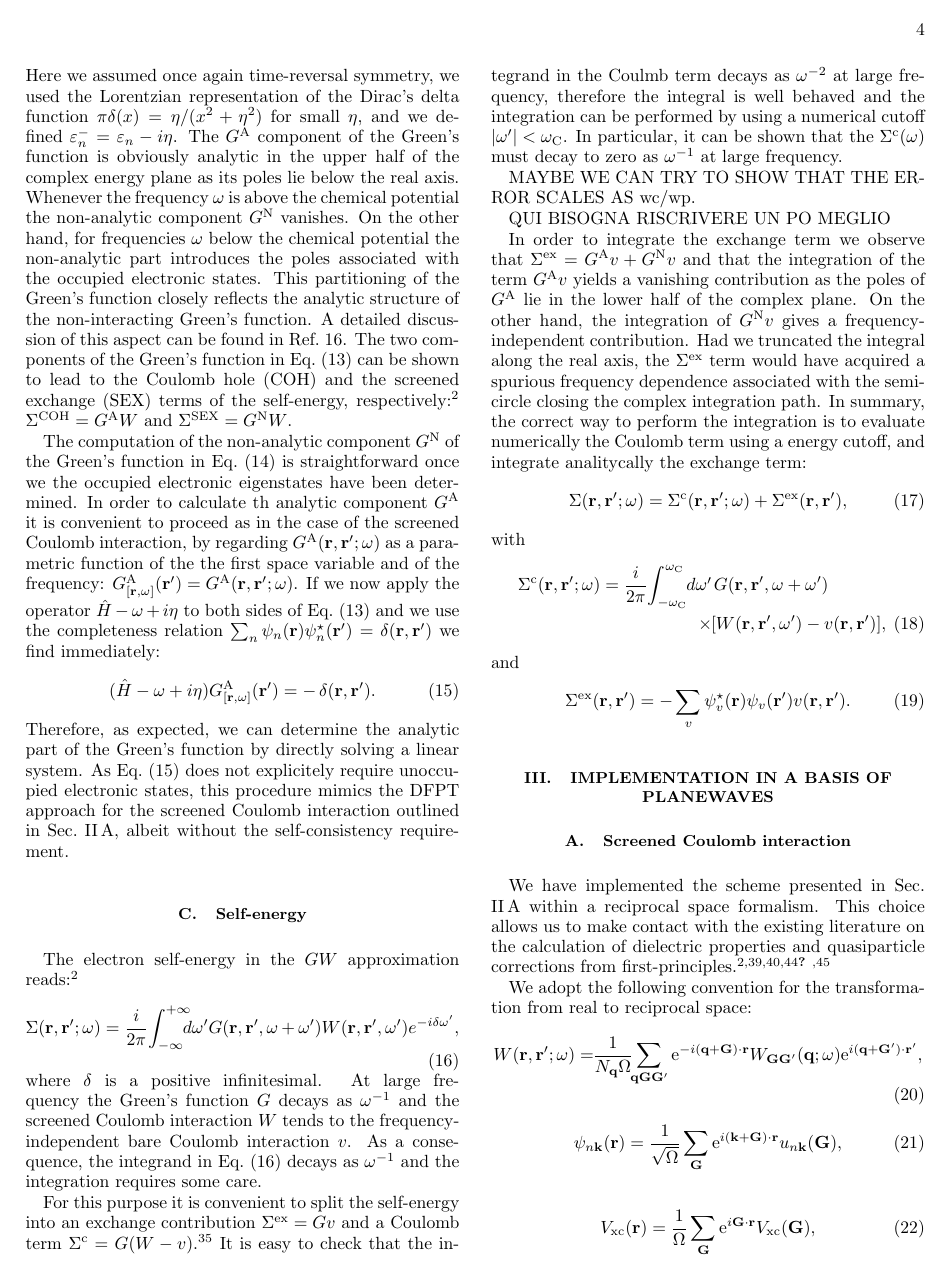
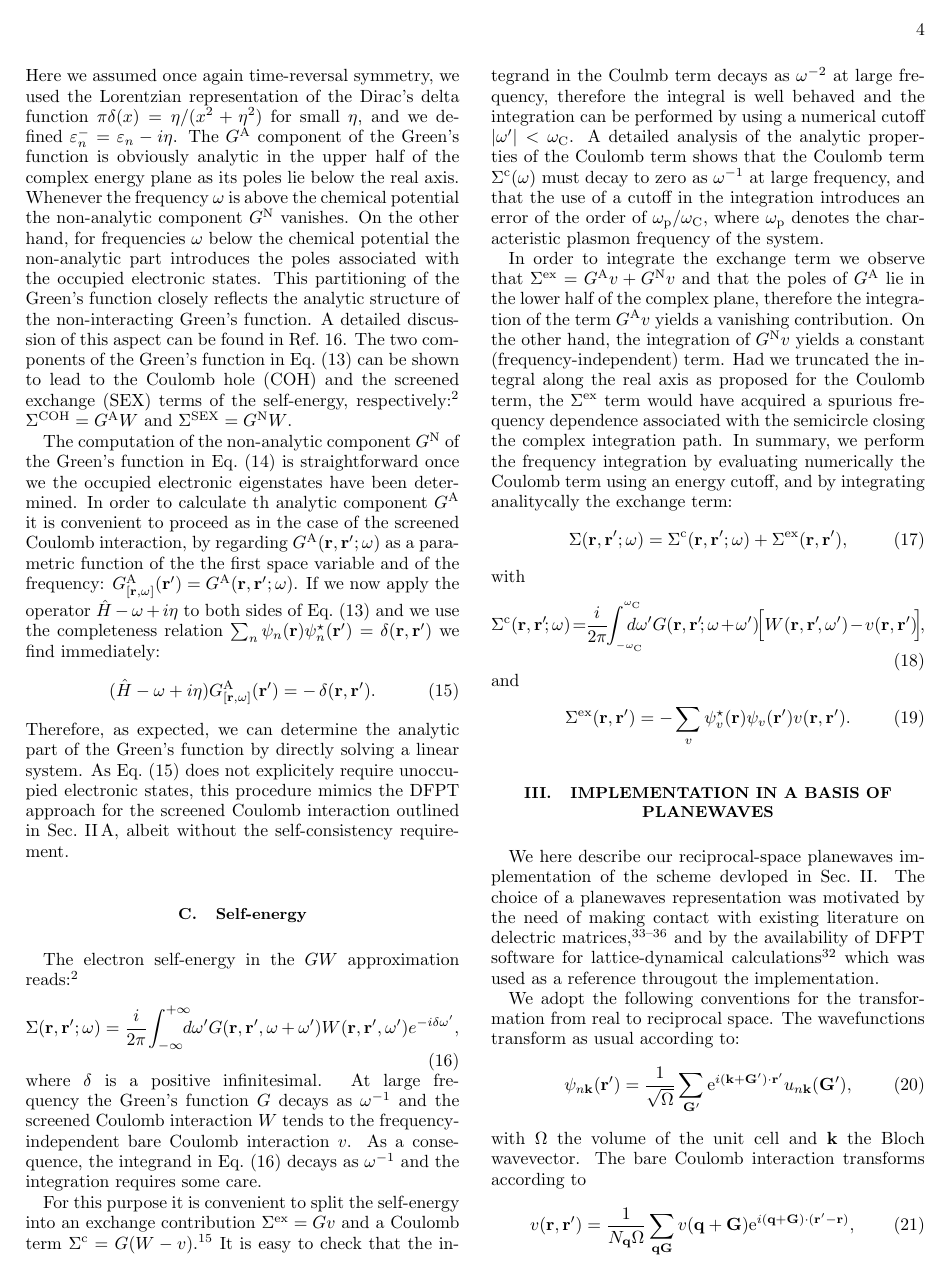
Before and after one commit to QEF/SternheimerGW, a LaTeX paper (Doc/paper/gwhs.tex): page 4 of 11. Compiled offline with pdfLaTeX.

Commit message:
updated to paper - reciprocal space theory
git-svn-id: https://rothery3.materials.ox.ac.uk/svn/sgw/trunk@196 21dd5d8e-1f79-4369-87ad-170e0d29e828

```diff
--- a/Doc/paper/gwhs.tex
+++ b/Doc/paper/gwhs.tex
@@ -419,35 +419,38 @@ bare Coulomb interaction $v$. As a consequence, the integrand in Eq.\ (\ref{eq.s
 decays as $\w^{-1}$ and the integration requires some care.
 
 For this purpose it is convenient to split the self-energy into an exchange contribution
-$\Sigma^{\rm ex}=Gv$ and a Coulomb term $\Sigma^{\rm c}=G(W-v)$.\cite{pade3}
+$\Sigma^{\rm ex}=Gv$ and a Coulomb term $\Sigma^{\rm c}=G(W-v)$.\cite{blochl}
 It is easy to check that the integrand in the Coulmb term decays as
 $\w^{-2}$ at large frequency, therefore the integral is well behaved and the
 integration can be performed by using a numerical cutoff $|\wp|< \wc$.
-In particular, it can be shown that the $\Sigma^{\rm c}(\w)$ must decay to zero
-as $\w^{-1}$ at large frequency.
-
-MAYBE WE CAN TRY TO SHOW THAT THE ERROR SCALES AS wc/wp.
-
-QUI BISOGNA RISCRIVERE UN PO MEGLIO
+A detailed analysis of the analytic properties of the Coulomb term shows
+that the Coulomb term $\Sigma^{\rm c}(\w)$ must decay to zero as $\w^{-1}$
+at large frequency, and that the use of a cutoff in the integration
+introduces an error of the order of $\w_{\rm p}/\wc$, where $\w_{\rm p}$ denotes
+the characteristic plasmon frequency of the system.
 
 In order to integrate the exchange term we observe that $\Sigma^{\rm ex}=G^{\rm A}v + G^{\rm N}v$
-and that the integration of the term $G^{\rm A}v$ yields a vanishing contribution as
-the poles of $G^{\rm A}$ lie in the lower half of the complex plane.
-On the other hand, the integration of $G^{\rm N}v$ gives a frequency-independent contribution.
-Had we truncated the integral along the real axis, the $\Sigma^{\rm ex}$ term
-would have acquired a spurious frequency dependence associated with
+and that the poles of $G^{\rm A}$ lie in the lower half of the complex plane, therefore
+the integration of the term $G^{\rm A}v$ yields a vanishing contribution.
+On the other hand, the integration of $G^{\rm N}v$ yields a constant (frequency-independent) term.
+Had we truncated the integral along the real axis as proposed for the Coulomb term,
+the $\Sigma^{\rm ex}$ term would have acquired a spurious frequency dependence associated with
 the semicircle closing the complex integration path.
-In summary, the correct way to perform the integration is to evaluate numerically
-the Coulomb term using a energy cutoff, and integrate analitycally the exchange term:
+In summary, we perform the frequency integration by evaluating numerically
+the Coulomb term using an energy cutoff, and by integrating analitycally the exchange term:
   \begin{equation}
   \Sigma(\r,\rp;\w) = \Sigma^{\rm c}(\r,\rp;\w) + \Sigma^{\rm ex}(\r,\rp),
   \end{equation}
 with
-  \begin{eqnarray}
-  \!\!\!\! \Sigma^{\rm c}(\r,\rp;\w) = \frac{i}{2\pi} \! \int_{-\wc}^\wc \!\!& \!\!d\wp &
-    \!\!\! G(\r,\rp,\w+\wp) \nonumber \\
-  & \times \!\!& \!\!\!\! [W(\r,\rp,\wp)-v(\r,\rp)],
-  \end{eqnarray}
+  \begin{equation}
+ \Sigma^{\rm c}(\r,\rp\!;\w) \! = \!\! \frac{i}{2\pi} \!\!\int_{_{-\wc}}^{^\wc} \!\!\!\!\!\!\!d\wp
+ G(\r,\rp\!;\w+\wp) \!\Big[W(\r,\rp\!,\wp)-v(\r,\rp)\!\Big]\!,
+  \end{equation}
+%  \begin{eqnarray}
+%  \!\!\!\! \Sigma^{\rm c}(\r,\rp;\w) = \frac{i}{2\pi} \! \int_{-\wc}^\wc \!\!& \!\!d\wp &
+%    \!\!\! G(\r,\rp,\w+\wp) \nonumber \\
+%  & \times \!\!& \!\!\!\! [W(\r,\rp,\wp)-v(\r,\rp)],
+%  \end{eqnarray}
 and
   \begin{equation}
   \Sigma^{\rm ex}(\r,\rp) = - \sum_v \psi_v^\star(\r)\psi_v(\rp) v(\r,\rp).
@@ -456,14 +459,22 @@ and
 
 \section{Implementation in a basis of planewaves}\label{sec.theory.g}
 
-\subsection{Screened Coulomb interaction}\label{sec.coulomb.g}
+We here describe our reciprocal-space planewaves implementation of the scheme
+devloped in Sec.\ \ref{sec.theory}. The choice of a planewaves representation
+was motivated by the need of making contact with existing literature on delectric
+matrices,\cite{cpm,hl86-prb,balde_tosa,baroni-resta}
+and by the availability of DFPT software for lattice-dynamical
+calculations\cite{espresso} which was used as a reference througout the implementation.
 
-We have implemented the scheme presented in Sec.\ \ref{sec.coulomb}
-within a reciprocal space formalism. This choice allows us to make
-contact with the existing literature on the
-calculation of dielectric properties and quasiparticle
-corrections from first-principles.\cite{hl86,balde_tosa,baroni-resta,hl86-prb,reining,cpm}
-
-We adopt the following convention for the transformation from real
-to reciprocal space:
+We adopt the following conventions for the transformation from real to reciprocal space.
+The wavefunctions transform as usual according to:
   \begin{equation}
+  \psi_{n\k}(\rp)=\frac{1}{\sqrt{\Omega}}\sum_\Gp
+  {\rm e}^{i(\k+\Gp)\cdot\rp} u_{n\k}(\Gp),
+  \end{equation}
+with $\Omega$ the volume of the unit cell and $\k$ the Bloch wavevector.
+The bare Coulomb interaction transforms according to
+  \begin{equation}
+  v(\r,\rp) = \frac{1}{N_\q\Omega}  \sum_{\q\G} v(\q+\G)
+  {\rm e}^{i(\q+\G)\cdot(\rp-\r)},
+  \end{equation}
@@ -469,0 +491 @@ to reciprocal space:
+  \begin{equation}
@@ -475,3 +505 @@ to reciprocal space:
   \begin{equation}
-  \psi_{n\k}(\r)=\frac{1}{\sqrt{\Omega}}\sum_\G
-  {\rm e}^{i(\k+\G)\cdot\r} u_{n\k}(\G),
@@ -479,3 +518 @@ to reciprocal space:
   \begin{equation}
-  V_{\rm xc}(\r)=\frac{1}{\Omega}\sum_\G
-  {\rm e}^{i\G\cdot\r} V_{\rm xc}(\G),
@@ -494 +525,0 @@ shape with a radius $R_{\rm c}$ defined by the volume $N_\q \Omega$, then we wou
-  \begin{equation}
```
Also changed, not shown: Doc/paper/gwhs.tex (189 more changed lines).
